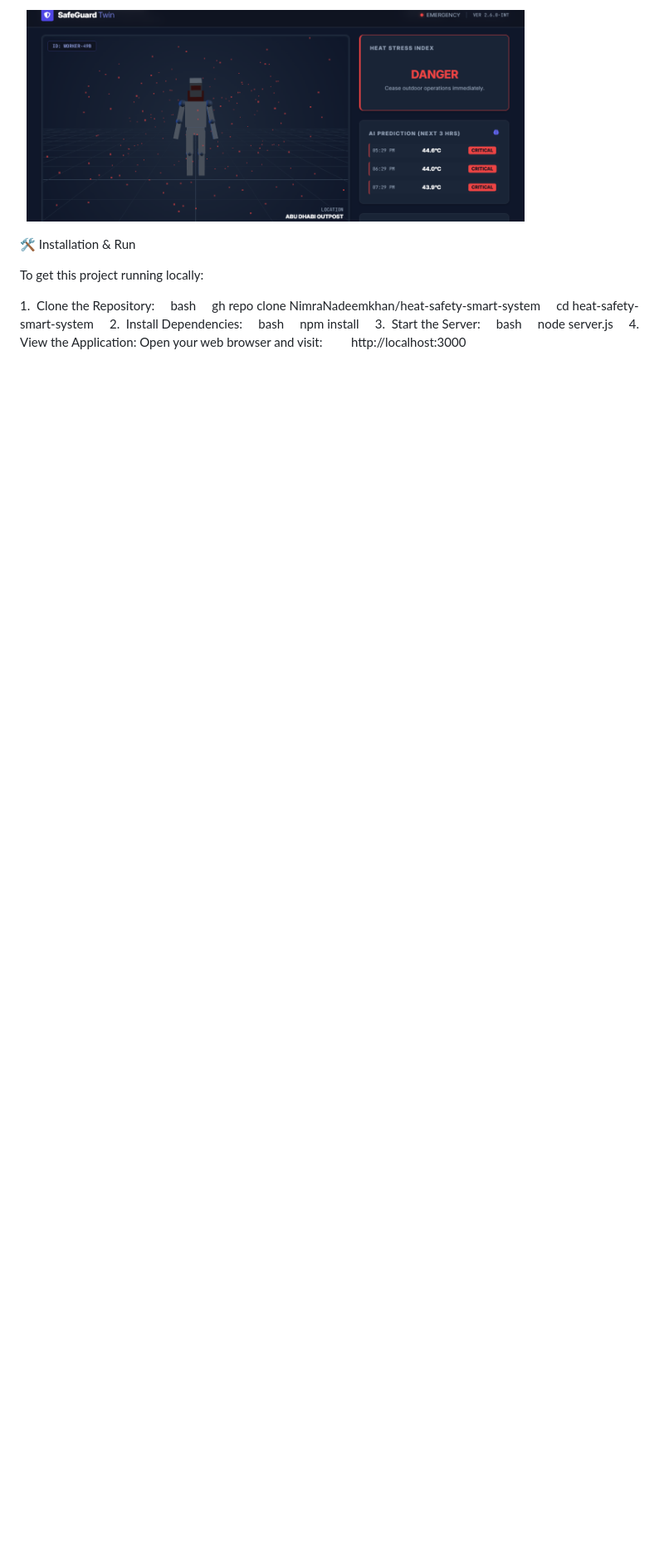
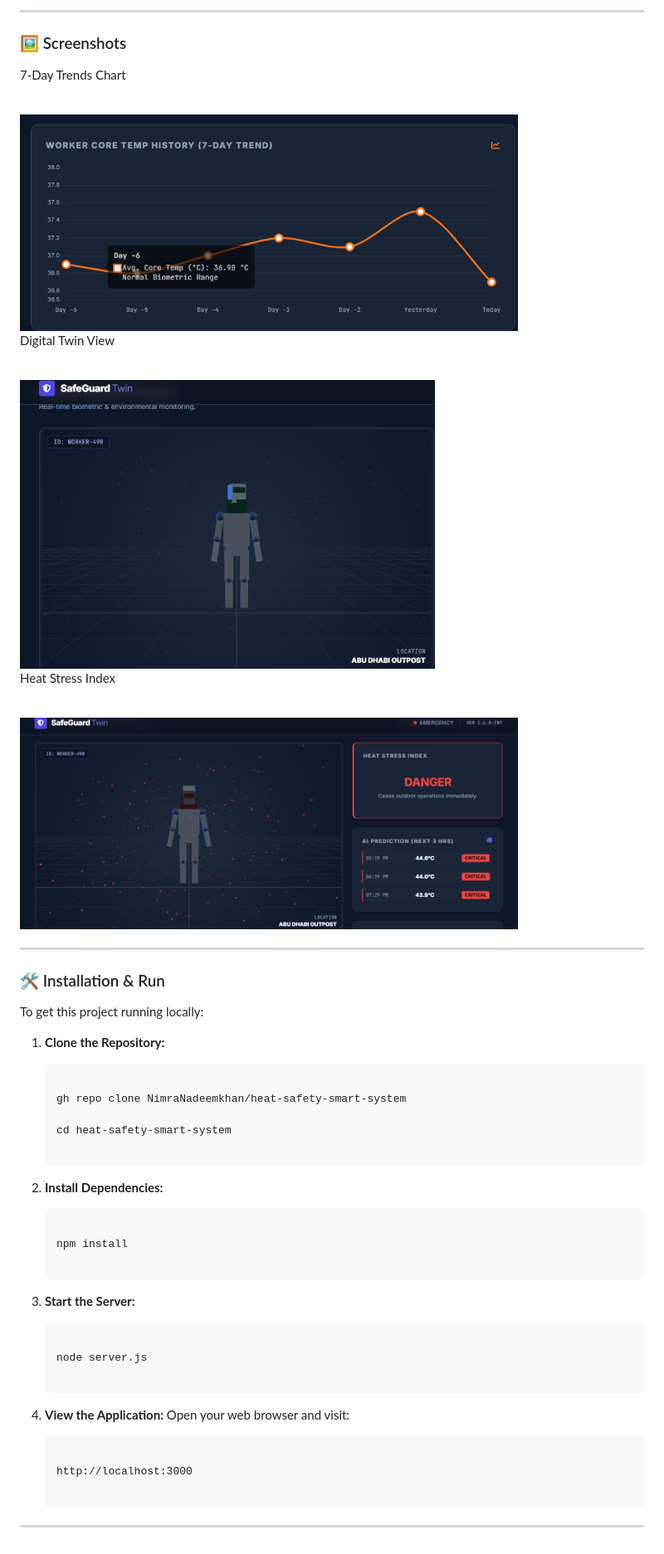
Before and after one commit to NimraNadeemkhan/heat-safety-smart-system, a Markdown page: README.md, the part around one of its changes. Shown at 83% size. Rendered like a GitHub page; blank space fills up the shorter version.

````diff
--- a/README.md
+++ b/README.md
@@ -79,20 +31,87 @@ APIs: OpenWeatherMap
 
 
 
-  <img src="https://raw.githubusercontent.com/NimraNadeemkhan/heat-safety-smart-system/main/Heat%20stress%20index%20in%20different%20conditions.png" width="600" alt="Heat Stress Index in Different Conditions Chart"/>
+---
+
+
+
+### 🖼️ Screenshots
+
+
+<p align="center">
+
+  7-Day Trends Chart
+
+  <br>
+
+  <img src="https://raw.githubusercontent.com/NimraNadeemkhan/heat-safety-smart-system/main/7%20day%20graph.png" width="600" alt="7-Day Weather Trend Graph"/>
+
+  <br>
+
+  Digital Twin View
+
+  <br>
+
+  <img src="https://raw.githubusercontent.com/NimraNadeemkhan/heat-safety-smart-system/main/digital-twin-robot.png" width="500" alt="3D Digital Twin Robot Visualization"/>
+
+  <br>
+
+  Heat Stress Index
+
+  <br>
+
+  <img src="https://raw.githubusercontent.com/NimraNadeemkhan/heat-safety-smart-system/main/Heat%20stress%20index%20in%20different%20conditions.png" width="600" alt="Heat Stress Index in Different Conditions Chart"/>
+
 </p>
 
-🛠️ Installation & Run
+
+---
+
+
+### 🛠️ Installation & Run
+
+
 
 To get this project running locally:
 
-1.  Clone the Repository:
-    bash     gh repo clone NimraNadeemkhan/heat-safety-smart-system     cd heat-safety-smart-system
-2.  Install Dependencies:
-    bash     npm install
-3.  Start the Server:
-    bash     node server.js
-4.  View the Application: Open your web browser and visit:
-        http://localhost:3000
+
+
+1.  **Clone the Repository:**
+
+    ```bash
+
+    gh repo clone NimraNadeemkhan/heat-safety-smart-system
+
+    cd heat-safety-smart-system
+
+    ```
+
+2.  **Install Dependencies:**
+
+    ```bash
+
+    npm install
+
+    ```
+
+3.  **Start the Server:**
+
+    ```bash
+
+    node server.js
+
+    ```
+
+4.  **View the Application:** Open your web browser and visit:
+
+    ```
+
+    http://localhost:3000
+
+    ```
+
+
+---
+
 
 </details>
````
Also changed, not shown: other parts of README.md (+12 -60 lines).
